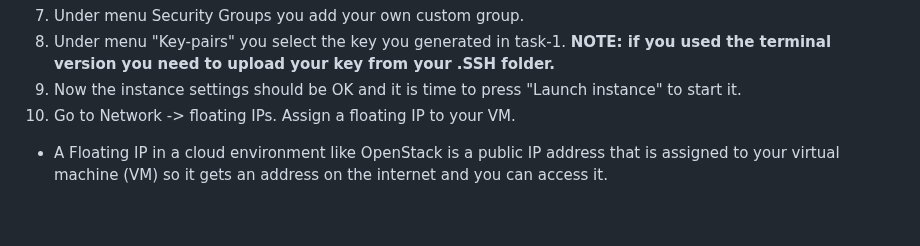
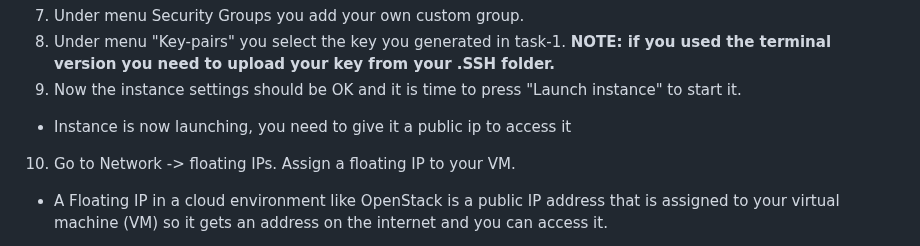
Before and after one commit to pharmbio/big-data_course, a Markdown page: cloud_and_docker_lab/Cloud_VM_Openstack.md, the part around the change. GitHub-like rendering; blank space fills up the shorter version.

```diff
--- a/cloud_and_docker_lab/Cloud_VM_Openstack.md
+++ b/cloud_and_docker_lab/Cloud_VM_Openstack.md
@@ -79,6 +79,7 @@ The User interface is at <a href="https://east-1.cloud.snic.se/project/" target=
 8. 	Under menu "Key-pairs" you select the key you generated in task-1.
     **NOTE: if you used the terminal version you need to upload your key from your .SSH folder.**
 9.  Now the instance settings should be OK and it is time to press "Launch instance" to start it.
+- Instance is now launching, you need to give it a public ip to access it
 10. Go to Network -> floating IPs. Assign a floating IP to your VM.
 - A Floating IP in a cloud environment like OpenStack is a public IP address that is assigned to your virtual machine (VM) so it gets an address on the internet and you can access it.
 13. Now you can access the instance by connecting to it through an SSH-client (Terminal if on Linux, OpenSSH if on Windows) using `ssh ubuntu@<float-IP>`. If you created a key in the OpenStack GUI then you need to specify it with the `-i` option, e.g. `ssh -i <your private key file> ubuntu@<float-IP>`.
```
